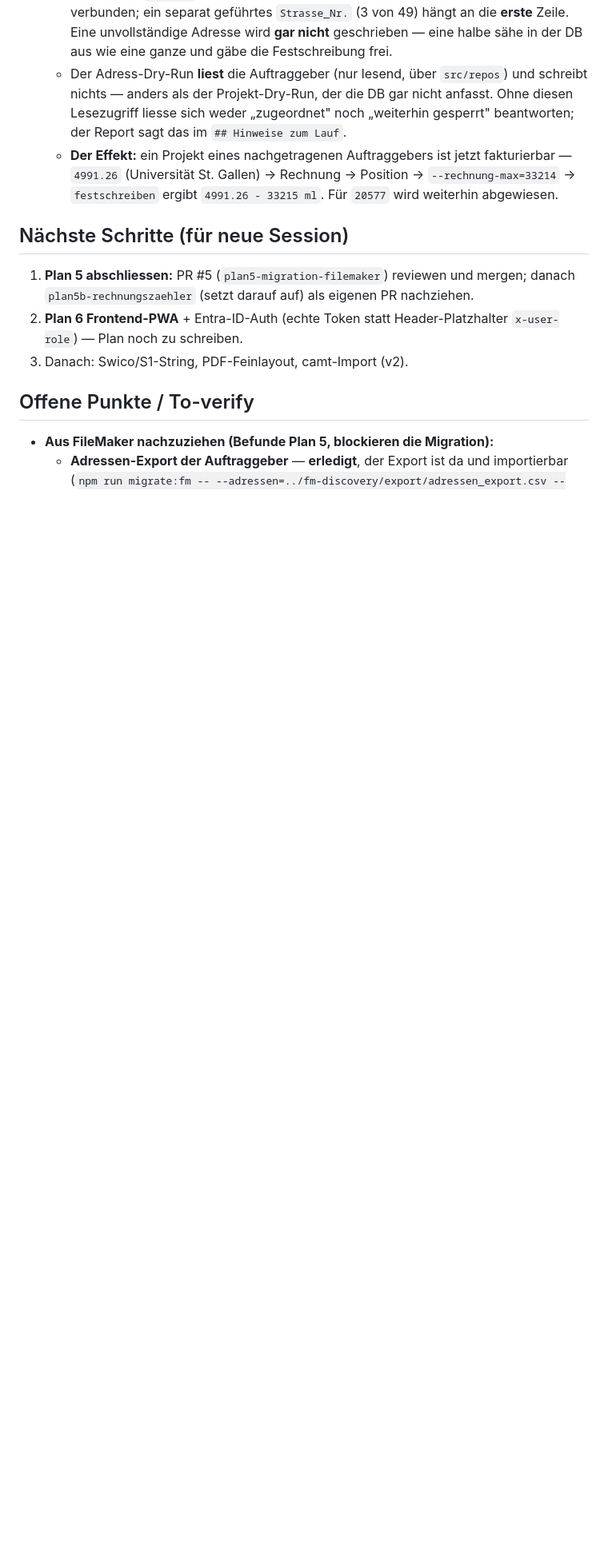
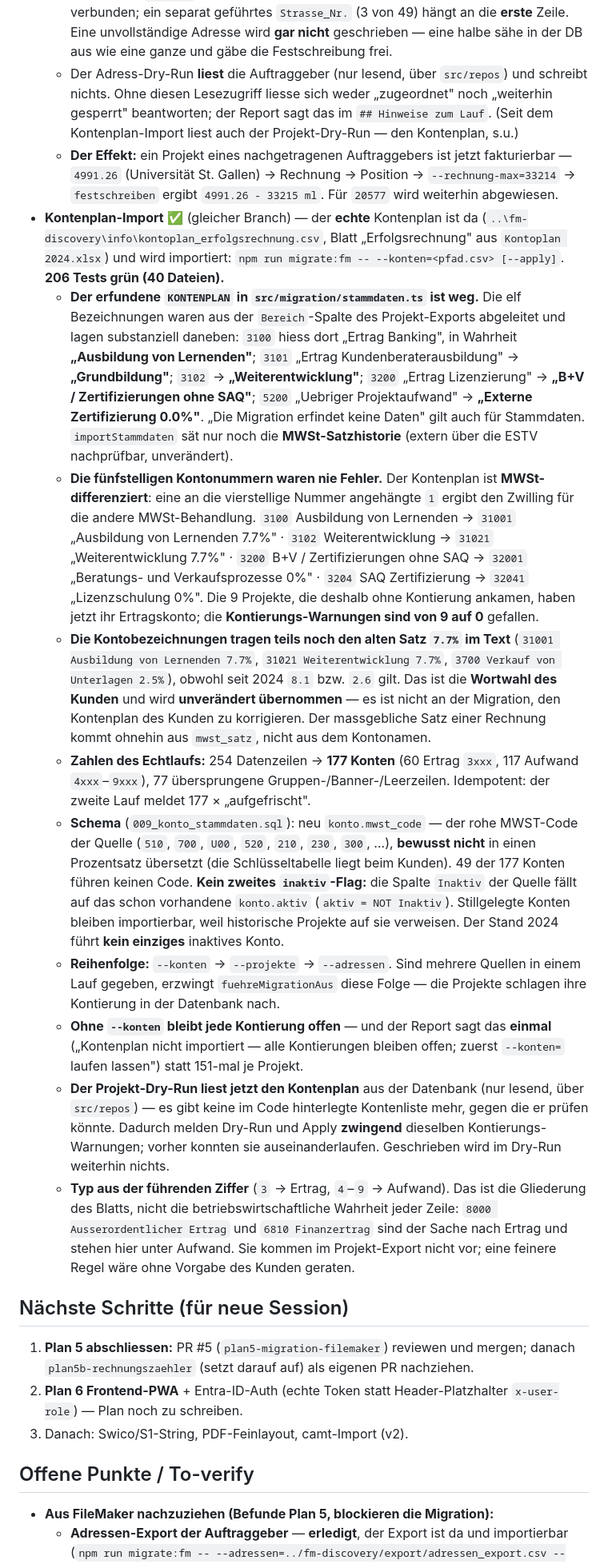
Before and after one commit to markusbaechler/bbz-ERP, a Markdown page: HANDOVER.md, the part around one of its changes. Shown at 80% size. Drawn GitHub-style; blank space fills up the shorter version.

```diff
--- a/HANDOVER.md
+++ b/HANDOVER.md
@@ -56,8 +57,18 @@ Env: `DATABASE_URL` hat Fallback in `vitest.config.ts`; `.env` = lokale DB. `git
   - Übernommen werden **nur** `strasse`/`plz`/`ort`/`land`, und zwar über **`updateAuftraggeber`** — `adresse_unvollstaendig` wird weiterhin allein dort aus den Daten abgeleitet, es gibt keine zweite Ableitung. `name`/`zusatz` bleiben unberührt (eine abweichende `Firma` wird nur als Datenbefund festgehalten). Der Import **legt nie einen Auftraggeber an** (937 Zeilen, 888 ohne Treffer). Idempotent: der zweite Lauf meldet 48 × „bereits identisch hinterlegt".
   - Echtlauf: **937 Adressen gelesen, 49 zugeordnet, 48 geschrieben, 1 weiterhin gesperrt** (`20577` bbz st.gallen ag — die eigene Firma, als Auftraggeber für interne Projekte geführt, ohne Adresse in der Datei). 10 × Land leer + vierstellige PLZ + Ort → **`CH` angenommen**, jeder Fall einzeln als Datenbefund; die eine **`FL`**-Adresse (LLB Vaduz) bleibt `FL`, weil sie den QR-Beleg ändert.
   - Mehrzeilige `Strasse` („Gurtengasse 6\nPostfach") wird mit Komma zu einer Zeile verbunden; ein separat geführtes `Strasse_Nr.` (3 von 49) hängt an die **erste** Zeile. Eine unvollständige Adresse wird **gar nicht** geschrieben — eine halbe sähe in der DB aus wie eine ganze und gäbe die Festschreibung frei.
-  - Der Adress-Dry-Run **liest** die Auftraggeber (nur lesend, über `src/repos`) und schreibt nichts — anders als der Projekt-Dry-Run, der die DB gar nicht anfasst. Ohne diesen Lesezugriff liesse sich weder „zugeordnet" noch „weiterhin gesperrt" beantworten; der Report sagt das im `## Hinweise zum Lauf`.
+  - Der Adress-Dry-Run **liest** die Auftraggeber (nur lesend, über `src/repos`) und schreibt nichts. Ohne diesen Lesezugriff liesse sich weder „zugeordnet" noch „weiterhin gesperrt" beantworten; der Report sagt das im `## Hinweise zum Lauf`. (Seit dem Kontenplan-Import liest auch der Projekt-Dry-Run — den Kontenplan, s.u.)
   - **Der Effekt:** ein Projekt eines nachgetragenen Auftraggebers ist jetzt fakturierbar — `4991.26` (Universität St. Gallen) → Rechnung → Position → `--rechnung-max=33214` → `festschreiben` ergibt `4991.26 - 33215 ml`. Für `20577` wird weiterhin abgewiesen.
+- **Kontenplan-Import** ✅ (gleicher Branch) — der **echte** Kontenplan ist da (`..\fm-discovery\info\kontoplan_erfolgsrechnung.csv`, Blatt „Erfolgsrechnung" aus `Kontoplan 2024.xlsx`) und wird importiert: `npm run migrate:fm -- --konten=<pfad.csv> [--apply]`. **206 Tests grün (40 Dateien).**
+  - **Der erfundene `KONTENPLAN` in `src/migration/stammdaten.ts` ist weg.** Die elf Bezeichnungen waren aus der `Bereich`-Spalte des Projekt-Exports abgeleitet und lagen substanziell daneben: `3100` hiess dort „Ertrag Banking", in Wahrheit **„Ausbildung von Lernenden"**; `3101` „Ertrag Kundenberaterausbildung" → **„Grundbildung"**; `3102` → **„Weiterentwicklung"**; `3200` „Ertrag Lizenzierung" → **„B+V / Zertifizierungen ohne SAQ"**; `5200` „Uebriger Projektaufwand" → **„Externe Zertifizierung 0.0%"**. „Die Migration erfindet keine Daten" gilt auch für Stammdaten. `importStammdaten` sät nur noch die **MWSt-Satzhistorie** (extern über die ESTV nachprüfbar, unverändert).
+  - **Die fünfstelligen Kontonummern waren nie Fehler.** Der Kontenplan ist **MWSt-differenziert**: eine an die vierstellige Nummer angehängte `1` ergibt den Zwilling für die andere MWSt-Behandlung. `3100` Ausbildung von Lernenden → `31001` „Ausbildung von Lernenden 7.7%" · `3102` Weiterentwicklung → `31021` „Weiterentwicklung 7.7%" · `3200` B+V / Zertifizierungen ohne SAQ → `32001` „Beratungs- und Verkaufsprozesse 0%" · `3204` SAQ Zertifizierung → `32041` „Lizenzschulung 0%". Die 9 Projekte, die deshalb ohne Kontierung ankamen, haben jetzt ihr Ertragskonto; die **Kontierungs-Warnungen sind von 9 auf 0** gefallen.
+  - **Die Kontobezeichnungen tragen teils noch den alten Satz `7.7%` im Text** (`31001 Ausbildung von Lernenden 7.7%`, `31021 Weiterentwicklung 7.7%`, `3700 Verkauf von Unterlagen 2.5%`), obwohl seit 2024 `8.1` bzw. `2.6` gilt. Das ist die **Wortwahl des Kunden** und wird **unverändert übernommen** — es ist nicht an der Migration, den Kontenplan des Kunden zu korrigieren. Der massgebliche Satz einer Rechnung kommt ohnehin aus `mwst_satz`, nicht aus dem Kontonamen.
+  - **Zahlen des Echtlaufs:** 254 Datenzeilen → **177 Konten** (60 Ertrag `3xxx`, 117 Aufwand `4xxx`–`9xxx`), 77 übersprungene Gruppen-/Banner-/Leerzeilen. Idempotent: der zweite Lauf meldet 177 × „aufgefrischt".
+  - **Schema** (`009_konto_stammdaten.sql`): neu `konto.mwst_code` — der rohe MWST-Code der Quelle (`510`, `700`, `U00`, `520`, `210`, `230`, `300`, …), **bewusst nicht** in einen Prozentsatz übersetzt (die Schlüsseltabelle liegt beim Kunden). 49 der 177 Konten führen keinen Code. **Kein zweites `inaktiv`-Flag:** die Spalte `Inaktiv` der Quelle fällt auf das schon vorhandene `konto.aktiv` (`aktiv = NOT Inaktiv`). Stillgelegte Konten bleiben importierbar, weil historische Projekte auf sie verweisen. Der Stand 2024 führt **kein einziges** inaktives Konto.
+  - **Reihenfolge:** `--konten` → `--projekte` → `--adressen`. Sind mehrere Quellen in einem Lauf gegeben, erzwingt `fuehreMigrationAus` diese Folge — die Projekte schlagen ihre Kontierung in der Datenbank nach.
+  - **Ohne `--konten` bleibt jede Kontierung offen** — und der Report sagt das **einmal** („Kontenplan nicht importiert — alle Kontierungen bleiben offen; zuerst `--konten=` laufen lassen") statt 151-mal je Projekt.
+  - **Der Projekt-Dry-Run liest jetzt den Kontenplan** aus der Datenbank (nur lesend, über `src/repos`) — es gibt keine im Code hinterlegte Kontenliste mehr, gegen die er prüfen könnte. Dadurch melden Dry-Run und Apply **zwingend** dieselben Kontierungs-Warnungen; vorher konnten sie auseinanderlaufen. Geschrieben wird im Dry-Run weiterhin nichts.
+  - **Typ aus der führenden Ziffer** (`3` → Ertrag, `4`–`9` → Aufwand). Das ist die Gliederung des Blatts, nicht die betriebswirtschaftliche Wahrheit jeder Zeile: `8000 Ausserordentlicher Ertrag` und `6810 Finanzertrag` sind der Sache nach Ertrag und stehen hier unter Aufwand. Sie kommen im Projekt-Export nicht vor; eine feinere Regel wäre ohne Vorgabe des Kunden geraten.
 
 ## Nächste Schritte (für neue Session)
 1. **Plan 5 abschliessen:** PR #5 (`plan5-migration-filemaker`) reviewen und mergen; danach `plan5b-rechnungszaehler` (setzt darauf auf) als eigenen PR nachziehen.
```
Also changed, not shown: other parts of HANDOVER.md (+7 -6 lines).
